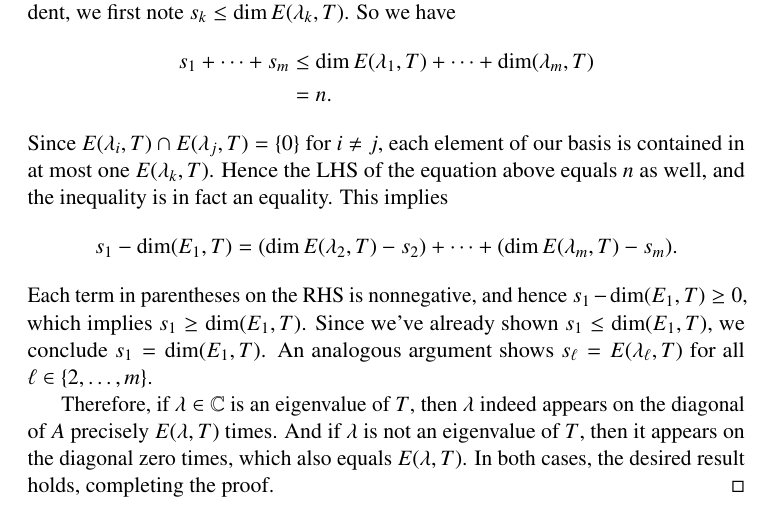
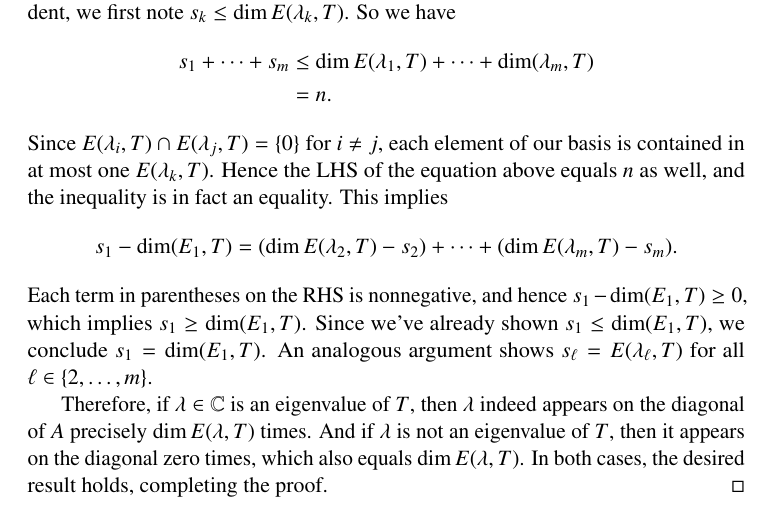
Before and after one commit to jubnoske08/linear_algebra, a LaTeX document (chapter_5.tex): part of page 19 of 19, cut so that both start at the same text. Compiled offline with pdfLaTeX.

Commit message:
fixed some typoes in 5C

```diff
--- a/chapter_5.tex
+++ b/chapter_5.tex
@@ -767,6 +767,6 @@ Since $E(\lambda_i, T)\cap E(\lambda_j, T) = \{0\}$ for $i\neq j$, each element
 s_1 -\dim(E_1, T) = (\dim E(\lambda_2, T) - s_2) + \dots + (\dim E(\lambda_m, T) - s_m).
 \end{equation*}
 Each term in parentheses on the RHS is nonnegative, and hence $s_1 - \dim(E_1, T) \geq 0$, which implies $s_1 \geq \dim(E_1, T)$.  Since we've already shown $s_1\leq \dim(E_1, T)$, we conclude $s_1 = \dim(E_1, T)$.  An analogous argument shows $s_\ell = E(\lambda_\ell, T)$ for all $\ell\in\{2,\dots,m\}$.\\
-\indent Therefore, if $\lambda\in\C$ is an eigenvalue of $T$, then $\lambda$ indeed appears on the diagonal of $A$ precisely $E(\lambda, T)$ times.  And if $\lambda$ is not an eigenvalue of $T$, then it appears on the diagonal zero times, which also equals $E(\lambda, T)$.  In both cases, the desired result holds, completing the proof.
+\indent Therefore, if $\lambda\in\C$ is an eigenvalue of $T$, then $\lambda$ indeed appears on the diagonal of $A$ precisely $\dim E(\lambda, T)$ times.  And if $\lambda$ is not an eigenvalue of $T$, then it appears on the diagonal zero times, which also equals $\dim E(\lambda, T)$.  In both cases, the desired result holds, completing the proof.
 \end{proof}
 \end{document}
```
